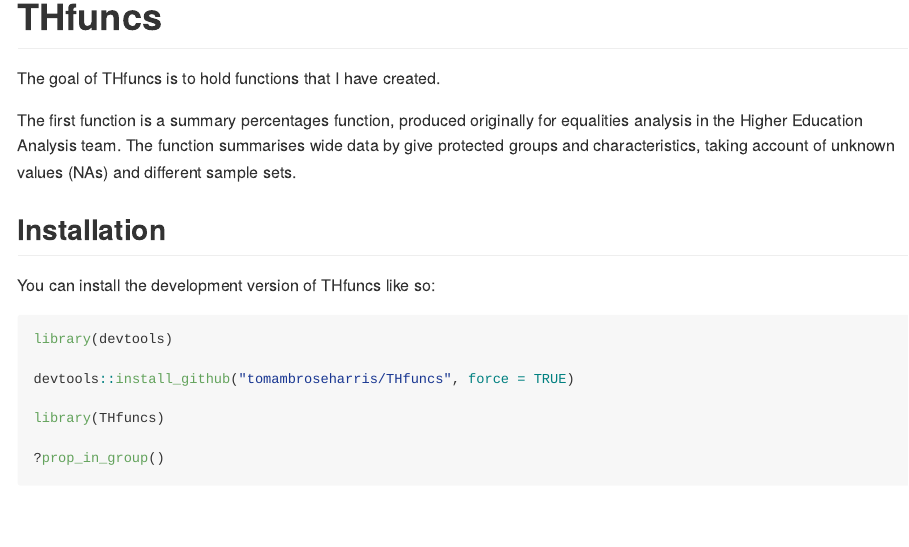
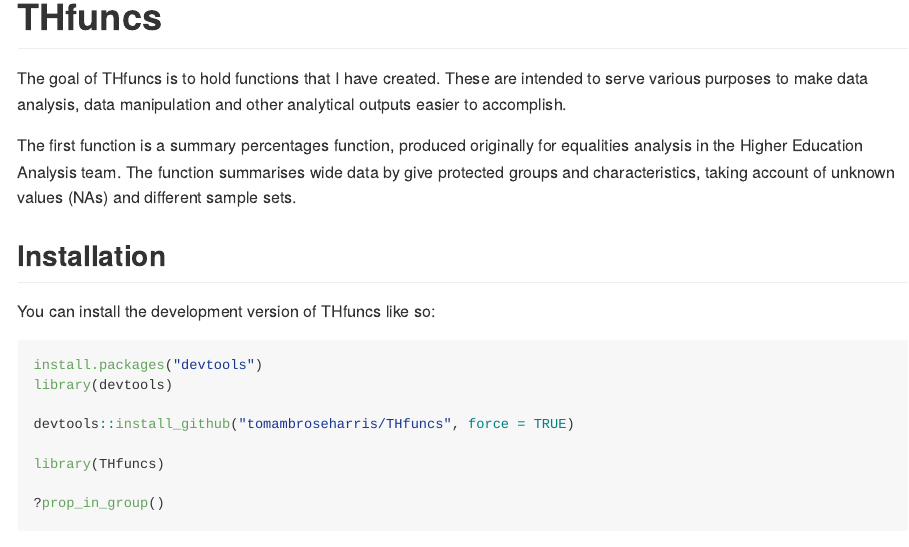
Before and after one commit to tomambroseharris/THfuncs, an R Markdown document (README.Rmd): the page in a window 1100 px wide, from its top. Rendered offline with R 4.5, knitr and Pandoc, with nearby package versions.

Commit message:
de-corrupt test

````diff
--- a/README.Rmd
+++ b/README.Rmd
@@ -18,7 +18,7 @@ knitr::opts_chunk$set(
 <!-- badges: start -->
 <!-- badges: end -->
 
-The goal of THfuncs is to hold functions that I have created.
+The goal of THfuncs is to hold functions that I have created. These are intended to serve various purposes to make data analysis, data manipulation and other analytical outputs easier to accomplish.
 
 The first function is a summary percentages function, produced originally for equalities analysis in the Higher Education Analysis team. The function summarises wide data by give protected groups and characteristics, taking account of unknown values (NAs) and different sample sets.
 
@@ -28,6 +28,7 @@ You can install the development version of THfuncs like so:
 
 
 ```{r, eval=FALSE}
+install.packages("devtools")
 library(devtools)
 
 devtools::install_github("tomambroseharris/THfuncs", force = TRUE)
````
Also changed, not shown: R/prop_in_group.R (+2 -3 lines).
